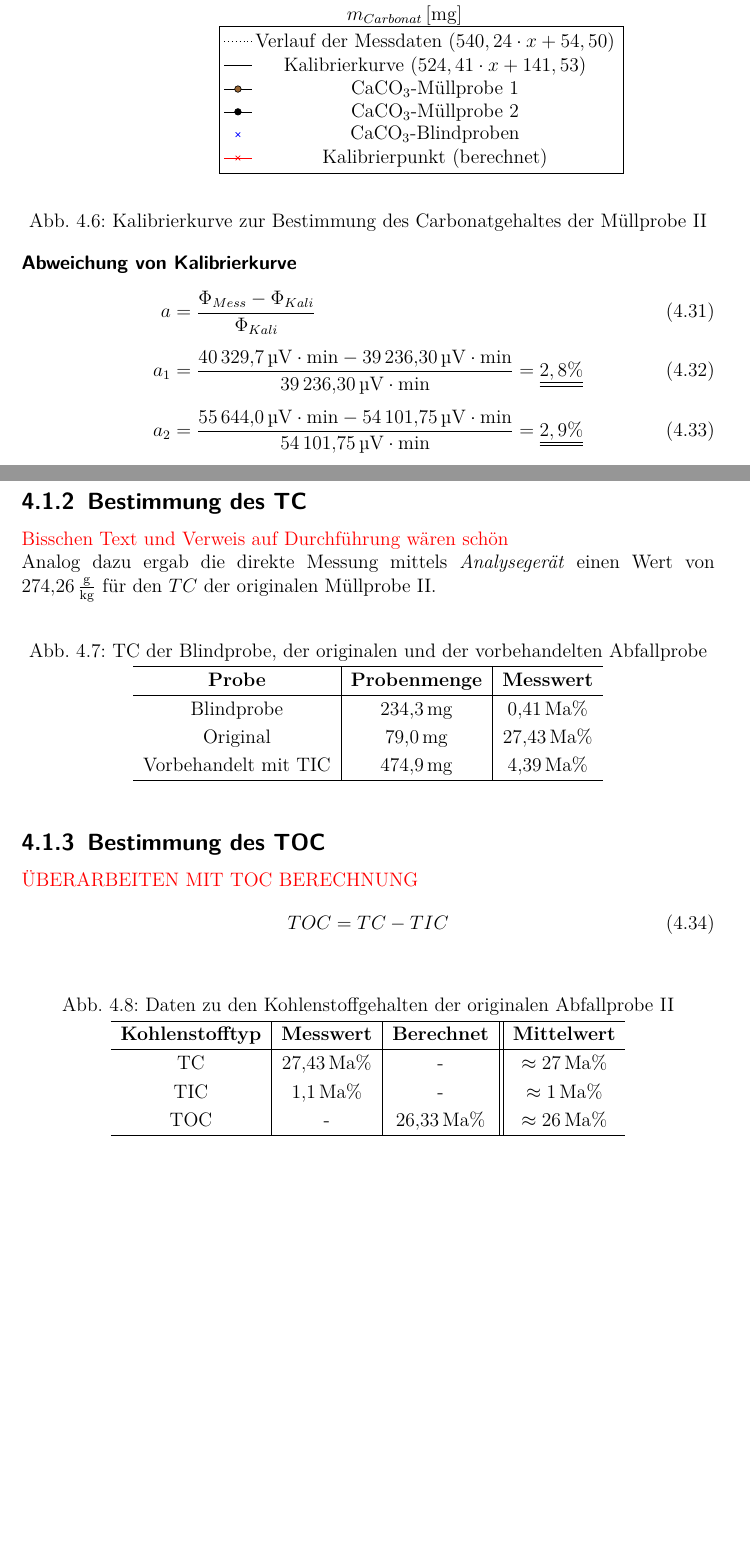
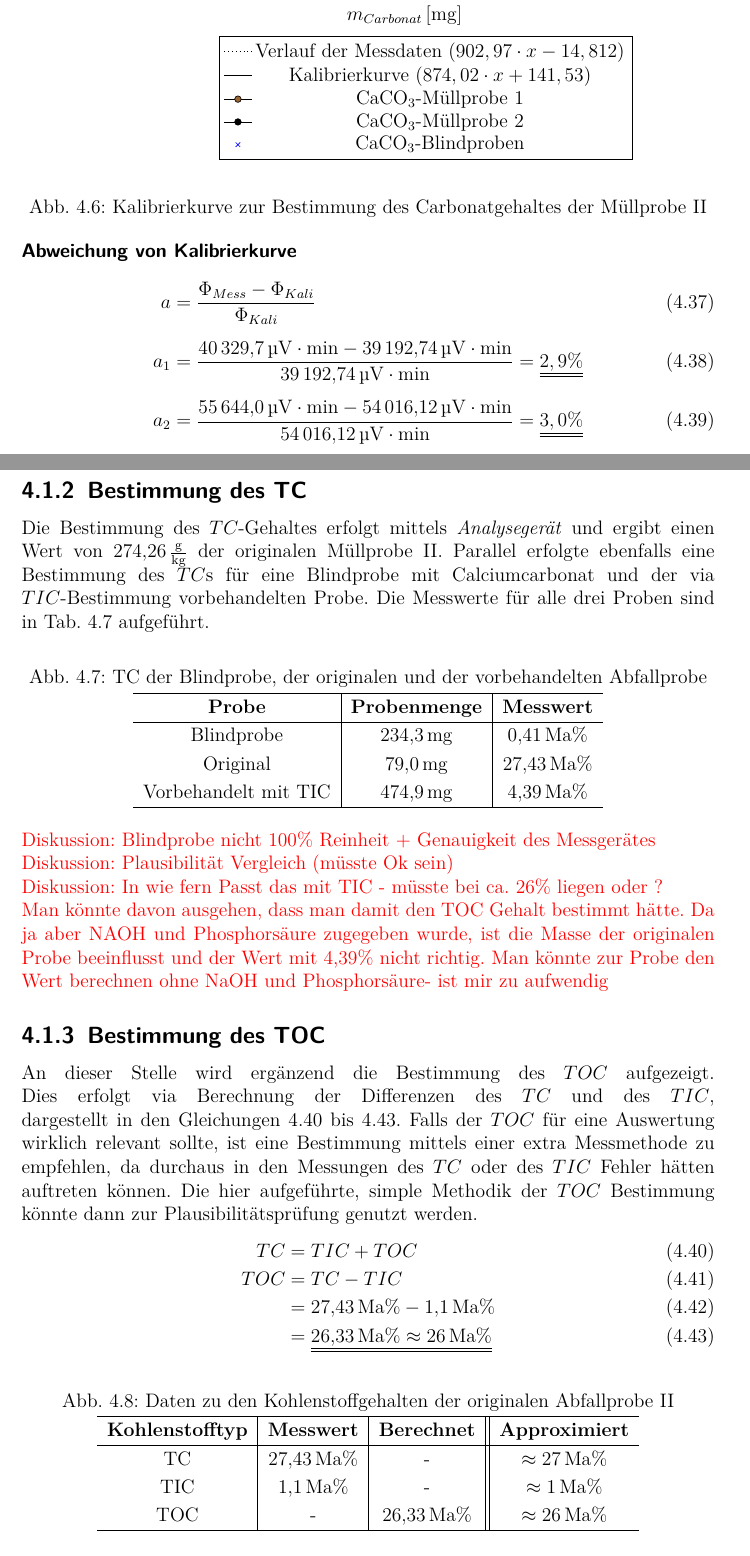
Before and after one commit to daroletibuza/Umwelttechnik-Abfall, a LaTeX thesis (00_V1Abfall.tex, which reads 06_ergebnisse.tex): two parts of pages 13 and 14 of 24 before the commit and two parts of pages 14 and 15 of 25 after it, joined at a grey line, cut so that both start at the same text, the shorter picture padded with empty space. The pictures show the PDF file 00_V1Abfall.pdf that the author committed with the source.

Commit message:
Überarbeitung Carbonatgehalt
- Chlor Diskussion fehlt
- TS fehlt
- TIC Diskussion fehlt (nur Carbonat vorhanden)
- TC Vergleich fehlt mit Plausbibilität
- TOC Diskussion fehlt
- Titaration Durchführung fehlt

```diff
--- a/06_ergebnisse.tex
+++ b/06_ergebnisse.tex
@@ -203,7 +206,7 @@ Um die Messwerte im Vergleich zu den Blindproben beurteilen zu können sind dies
 		xlabel={$m_{Carbonat} \left[\si{\milli \gram}\right]$},
 		ylabel={$\Phi \left[\si{\micro \volt \minute}\right]$},
 		xmin = 0,
-		xmax = 120,
+		xmax = 100,
 		width= 15cm,
 		height=6cm,
 		ymin=0,
@@ -211,22 +214,19 @@ Um die Messwerte im Vergleich zu den Blindproben beurteilen zu können sind dies
 		axis x line=bottom,
 		axis y line=left,
 		legend style={
-			at={(0.2,-0.25)},anchor=north west}]
+			at={(0.2,-0.3)},anchor=north west}]
 
-		\addplot [domain=0:200, samples=101,dotted]{540.24*x + 54.501};
-		\addlegendentry{Verlauf der Messdaten $(540,24*x + 54,50)$};
+		\addplot [domain=0:200, samples=101,dotted]{902.97*x - 14.812};
+		\addlegendentry{Verlauf der Messdaten $(902,97*x - 14,812)$};
 		%\addplot [domain=0:200, samples=101,dashed]{476.91*x + 3876.1};
-		\addplot [domain=0:200, samples=101,]{524.41*x + 141.53};
-		\addlegendentry{Kalibrierkurve $(524,41*x + 141,53)$};
-		\addplot+ [mark=*, color=black] coordinates {(74.55,40329.7)};
+		\addplot [domain=0:200, samples=101,]{874.02*x + 141.53};
+		\addlegendentry{Kalibrierkurve $(874,02*x + 141,53)$};
+		\addplot+ [mark=*, color=black] coordinates {(44.68,40329.7)};
 		\addlegendentry{\ce{CaCO3}-Müllprobe 1};
-		\addplot [mark=*, color=black] coordinates {(102.9,55644.0)};
+		\addplot [mark=*, color=black] coordinates {(61.64,55644.0)};
 		\addlegendentry{\ce{CaCO3}-Müllprobe 2};
-		\addplot [mark=x, color=blue, only marks] coordinates {(61.8,33472.8) (73.0,37642.8) (0,0)};
+		\addplot [mark=x, color=blue, only marks] coordinates {(43.8,37642.8) (37.08,33472.8) (0,0)};
 		\addlegendentry{\ce{CaCO3}-Blindproben};
-
-		\addplot [mark=x, color=red] coordinates {(74.5,40329.7)};
-		\addlegendentry{Kalibrierpunkt (berechnet)};
 		\end{axis}%
 		\end{tikzpicture}%
 	\end{center}
@@ -251,8 +248,7 @@ Um die Messwerte im Vergleich zu den Blindproben beurteilen zu können sind dies
 
 \subsection{Bestimmung des TC}
 \label{sec:tc}
-\textcolor{red}{Bisschen Text und Verweis auf Durchführung wären schön}\\
-Analog dazu ergab die direkte Messung mittels \textit{Analysegerät} einen Wert von \SI{274,26}{\gram \per \kg} für den $TC$ der originalen Müllprobe II.
+Die Bestimmung des $TC$-Gehaltes erfolgt mittels \textit{Analysegerät} und ergibt einen Wert von \SI{274,26}{\gram \per \kg} der originalen Müllprobe II. Parallel erfolgte ebenfalls eine Bestimmung des $TC$s für eine Blindprobe mit Calciumcarbonat und der via $TIC$-Bestimmung vorbehandelten Probe. Die Messwerte für alle drei Proben sind in Tab. \ref{tab:tc_messung} aufgeführt.
 
 \begin{figure}[h!]
 	\renewcommand{\arraystretch}{1.2}
@@ -270,8 +266,15 @@ Analog dazu ergab die direkte Messung mittels \textit{Analysegerät} einen Wert
 	\end{tabular}
 \end{figure}
 \FloatBarrier
+\textcolor{red}{Diskussion: Blindprobe nicht 100\% Reinheit + Genauigkeit des Messgerätes}\\
+\textcolor{red}{Diskussion: Plausibilität Vergleich (müsste Ok sein)}\\
+\textcolor{red}{Diskussion: In wie fern Passt das mit TIC - müsste bei ca. 26\% liegen oder ?\\
+Man könnte davon ausgehen, dass man damit den TOC Gehalt bestimmt hätte. Da ja aber NAOH und Phosphorsäure zugegeben wurde, ist die Masse der originalen Probe beeinflusst und der Wert mit 4,39\% nicht richtig. Man könnte zur Probe den Wert berechnen ohne NaOH und Phosphorsäure- ist mir zu aufwendig}
 
 \subsection{Bestimmung des TOC}
-\textcolor{red}{ÜBERARBEITEN MIT TOC BERECHNUNG}
+An dieser Stelle wird ergänzend die Bestimmung des $TOC$ aufgezeigt.\linebreak
+ Dies erfolgt via Berechnung der Differenzen des $TC$ und des $TIC$, \linebreak
+dargestellt in den Gleichungen \ref{gl:1} bis \ref{gl:2}.
+Falls der $TOC$ für eine Auswertung wirklich relevant sollte, ist eine Bestimmung mittels einer extra Messmethode zu empfehlen, da durchaus in den Messungen des $TC$ oder des $TIC$ Fehler hätten auftreten können. Die hier aufgeführte, simple Methodik der $TOC$ Bestimmung könnte dann zur Plausibilitätsprüfung genutzt werden.
 \begin{flalign}
-	TOC	&= TC-TIC
+\label{gl:1}
@@ -278 +286,2 @@ Analog dazu ergab die direkte Messung mittels \textit{Analysegerät} einen Wert
 \end{flalign}
+\vspace*{-5mm}
@@ -284,7 +292,7 @@ Analog dazu ergab die direkte Messung mittels \textit{Analysegerät} einen Wert
 	\label{tab:kohlenstoffgehalte}
 	\begin{tabular}{c|c|c||c}
 		\hline
-		\textbf{Kohlenstofftyp} & \textbf{Messwert} & \textbf{Berechnet} & \textbf{Mittelwert}  \\
+		\textbf{Kohlenstofftyp} & \textbf{Messwert} & \textbf{Berechnet} & \textbf{Approximiert}  \\
 		\hline
 		TC		&	\SI{27,43}{\mpercent}	& -							& $\approx \SI{27}{\mpercent}$ \\
 		TIC		&	\SI{1,1}{\mpercent}		& -							& $\approx \SI{1}{\mpercent}$ \\
```
Also changed, not shown: 07_diskussion.tex (+1 -1 lines), 00_V1Abfall.pdf, 06_ergebnisse.tex (68 more changed lines), 1 other file.
